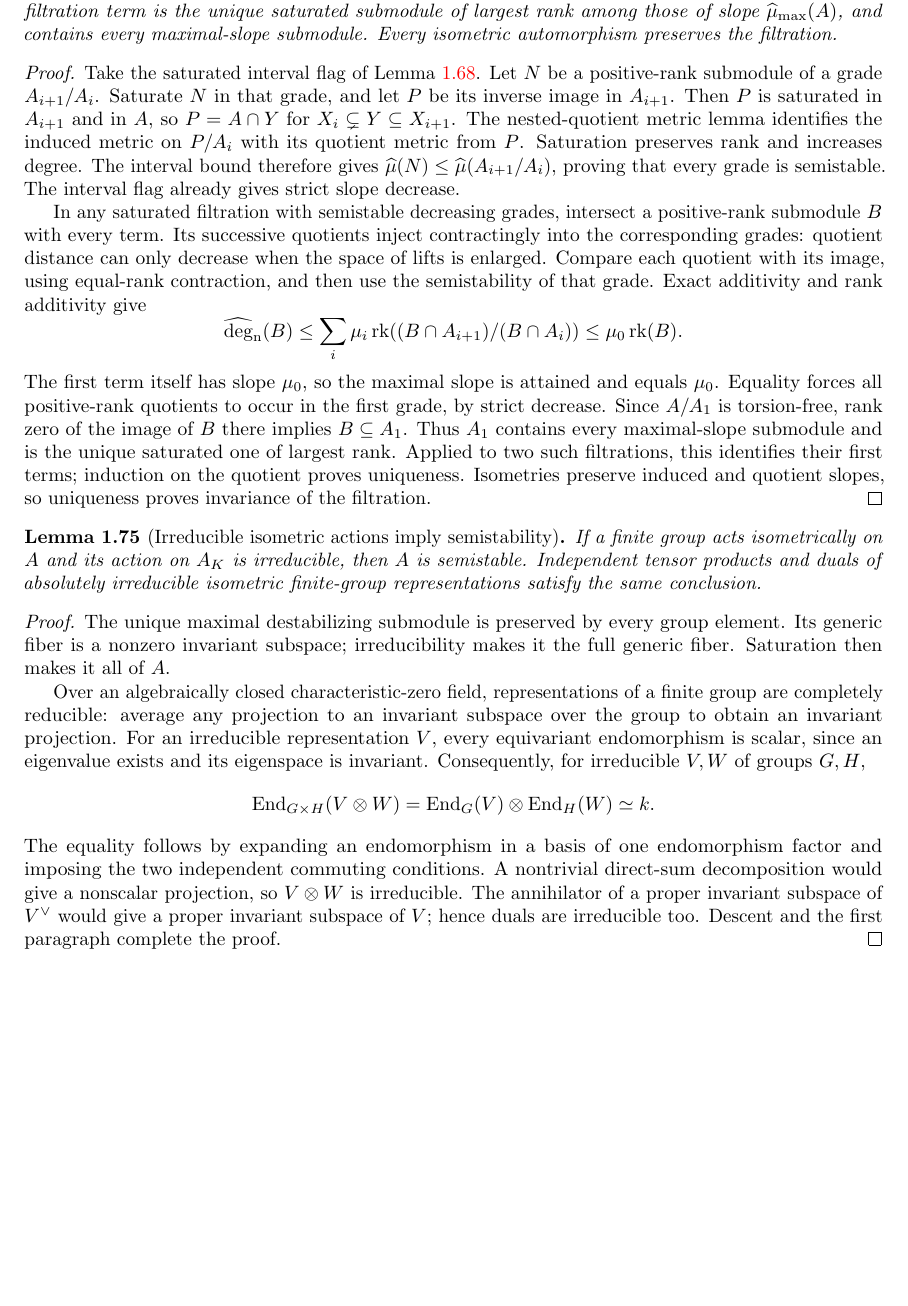
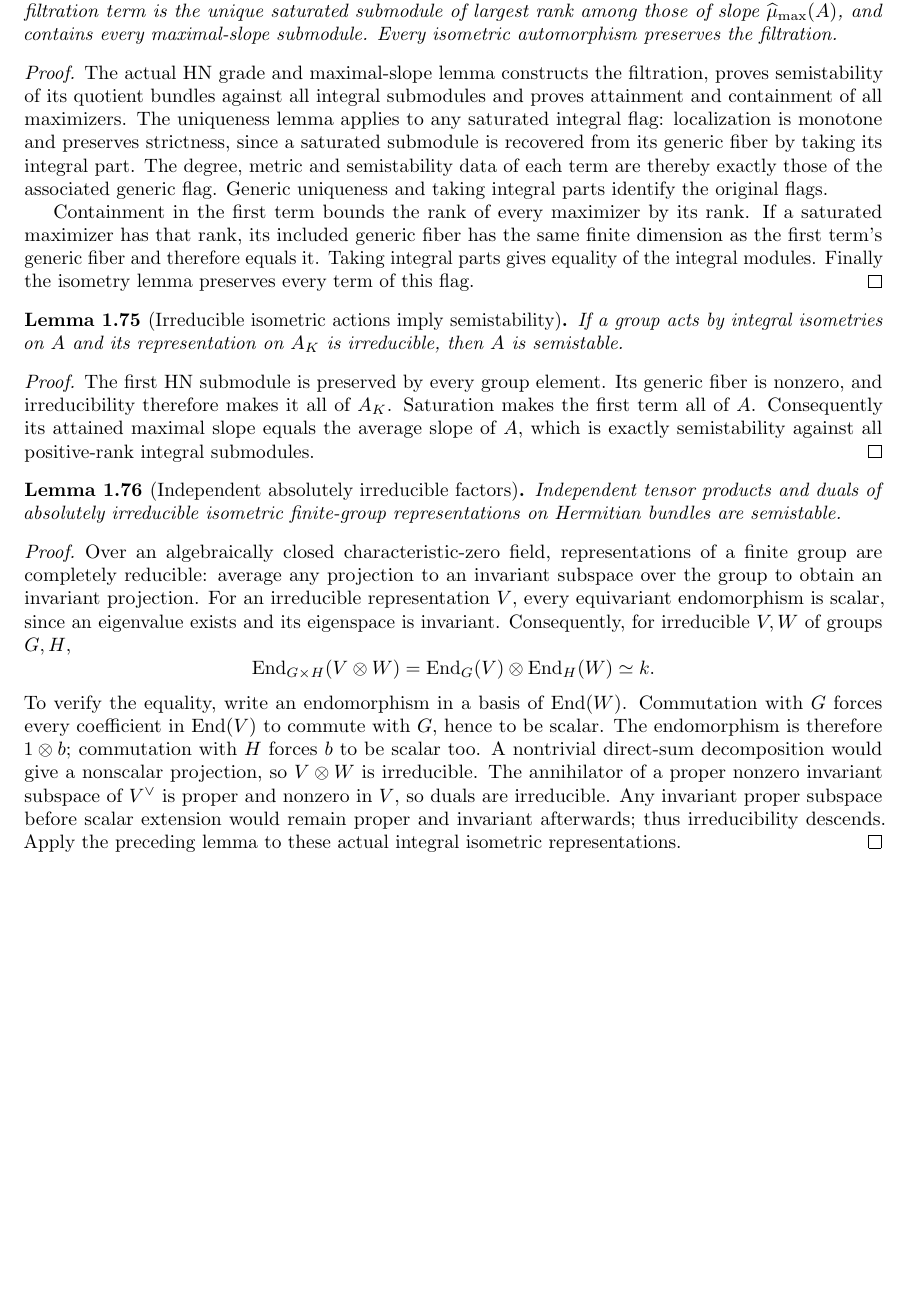
Before and after one commit to YijunYuan/AdelicBostConjecture, a LaTeX thesis (blueprint/src/web.tex, which reads blueprint/src/arithmetic.tex): part of page 18 of 67, cut so that both start at the same text. Compiled offline with pdfLaTeX.

Commit message:
arith: close integral HN uniqueness and irreducible isometry criterion
Summary: State uniqueness for actual saturated integral flags and prove semistability from Mathlib generic irreducibility of an integral isometric action; 3587-job endpoint check passed.
Archon-Commit: agent
Archon-Run: 0004
Archon-Role: horizon
Archon-Session: 0016-horizon-BOST-ARITH
Archon-Task: BOST-ARITH
Archon-Projects: BostConjecture

```diff
--- a/blueprint/src/arithmetic.tex
+++ b/blueprint/src/arithmetic.tex
@@ -1751,51 +1751,44 @@ and contains every maximal-slope submodule.
 Every isometric automorphism preserves the filtration.
 \end{lemma}
 \begin{proof}
-Take the saturated interval flag of Lemma~\ref{lem:hermitian-hn-interval-flag}.
-Let $N$ be a positive-rank submodule of a grade $A_{i+1}/A_i$.
-Saturate $N$ in that grade, and let $P$ be its inverse image in $A_{i+1}$.
-Then $P$ is saturated in $A_{i+1}$ and in $A$, so $P=A\cap Y$ for
-$X_i\subsetneq Y\subseteq X_{i+1}$. The nested-quotient metric lemma
-identifies the induced metric on $P/A_i$ with its quotient metric from
-$P$. Saturation preserves rank and increases degree. The interval bound
-therefore gives $\slope(N)\leq\slope(A_{i+1}/A_i)$, proving that
-every grade is semistable. The interval flag already gives strict slope
-decrease.
-
-In any saturated filtration with semistable decreasing grades, intersect
-a positive-rank submodule $B$ with every term. Its successive quotients
-inject contractingly into the corresponding grades: quotient distance
-can only decrease when the space of lifts is enlarged. Compare each
-quotient with its image, using equal-rank contraction, and then use the
-semistability of that grade. Exact additivity and rank additivity give
-\[
- \degn(B)\leq\sum_i\mu_i\rk((B\cap A_{i+1})/(B\cap A_i))
- \leq\mu_0\rk(B).
-\]
-The first term itself has slope $\mu_0$, so the maximal slope is attained
-and equals $\mu_0$. Equality forces all positive-rank quotients to occur
-in the first grade, by strict decrease. Since $A/A_1$ is torsion-free,
-rank zero of the image of $B$ there implies $B\subseteq A_1$.
-Thus $A_1$ contains every maximal-slope submodule and is the unique
-saturated one of largest rank. Applied to two such filtrations, this
-identifies their first terms; induction on the quotient proves uniqueness.
-Isometries preserve induced and quotient slopes, so uniqueness proves
-invariance of the filtration.
+The actual HN grade and maximal-slope lemma constructs the filtration,
+proves semistability of its quotient bundles against all integral
+submodules and proves attainment and containment of all maximizers.
+The uniqueness lemma applies to any saturated integral flag: localization
+is monotone and preserves strictness, since a saturated submodule is
+recovered from its generic fiber by taking its integral part. The degree,
+metric and semistability data of each term are thereby exactly those of
+the associated generic flag. Generic uniqueness and taking integral
+parts identify the original flags.
+
+Containment in the first term bounds the rank of every maximizer by its
+rank. If a saturated maximizer has that rank, its included generic fiber
+has the same finite dimension as the first term's generic fiber and
+therefore equals it. Taking integral parts gives equality of the integral
+modules. Finally the isometry lemma preserves every term of this flag.
 \end{proof}
 
 \begin{lemma}[Irreducible isometric actions imply semistability]
 \label{lem:irreducible-semistable}\uses{lem:hn-filtration}
 \source{bost-specht-manuscript:page-0003}\notready
-If a finite group acts isometrically on $A$ and its action on $A_K$ is
-irreducible, then $A$ is semistable. Independent tensor products and duals
-of absolutely irreducible isometric finite-group representations satisfy
-the same conclusion.
-\end{lemma}
-\begin{proof}
-The unique maximal destabilizing submodule is preserved by every group
-element. Its generic fiber is a nonzero invariant subspace; irreducibility
-makes it the full generic fiber. Saturation then makes it all of $A$.
-
+If a group acts by integral isometries on $A$ and its representation on
+$A_K$ is irreducible, then $A$ is semistable.
+\end{lemma}
+\begin{proof}
+The first HN submodule is preserved by every group element. Its generic
+fiber is nonzero, and irreducibility therefore makes it all of $A_K$.
+Saturation makes the first term all of $A$. Consequently its attained
+maximal slope equals the average slope of $A$, which is exactly
+semistability against all positive-rank integral submodules.
+\end{proof}
+
+\begin{lemma}[Independent absolutely irreducible factors]
+\label{lem:independent-irreducible-semistable}
+\uses{lem:irreducible-semistable}\notready
+Independent tensor products and duals of absolutely irreducible
+isometric finite-group representations on Hermitian bundles are semistable.
+\end{lemma}
+\begin{proof}
 Over an algebraically closed characteristic-zero field, representations
 of a finite group are completely reducible: average any projection to an
 invariant subspace over the group to obtain an invariant projection.
@@ -1807,11 +1800,15 @@ Consequently, for irreducible $V,W$ of groups $G,H$,
  =\operatorname{End}_G(V)\otimes\operatorname{End}_H(W)
  \simeq k.
 \]
-The equality follows by expanding an endomorphism in a basis of one
-endomorphism factor and imposing the two independent commuting conditions.
-A nontrivial direct-sum decomposition would give a nonscalar projection,
-so $V\otimes W$ is irreducible. The annihilator of a proper invariant
-subspace of $V^\vee$ would give a proper invariant subspace of $V$;
-hence duals are irreducible too. Descent and the first paragraph complete
-the proof.
-\end{proof}
+To verify the equality, write an endomorphism in a basis of
+$\operatorname{End}(W)$. Commutation with $G$ forces every coefficient
+in $\operatorname{End}(V)$ to commute with $G$, hence to be scalar.
+The endomorphism is therefore $1\otimes b$; commutation with $H$
+forces $b$ to be scalar too. A nontrivial direct-sum decomposition
+would give a nonscalar projection, so $V\otimes W$ is irreducible.
+The annihilator of a proper nonzero invariant subspace of $V^\vee$
+is proper and nonzero in $V$, so duals are irreducible. Any invariant
+proper subspace before scalar extension would remain proper and
+invariant afterwards; thus irreducibility descends. Apply the preceding
+lemma to these actual integral isometric representations.
+\end{proof}
```
Also changed, not shown: blueprint/src/arithmetic.tex (2 more changed lines), 2 other files.
